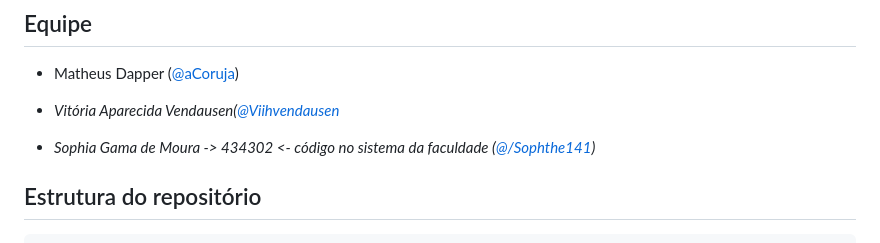
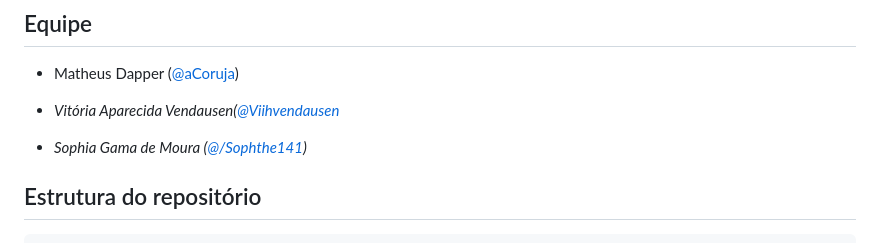
Before and after one commit to aCoruja/skyvolt-drone, a Markdown page: README.md, the part around the change. GitHub-like rendering.

Commit message:
Fix formatting and update contributor details in README

```diff
--- a/README.md
+++ b/README.md
@@ -18,7 +18,7 @@ Projeto da disciplina 34943 — Desenvolvimento de Aplicações Computacionais (
 - Matheus Dapper ([@aCoruja](https://github.com/aCoruja))
 - _Vitória Aparecida Vendausen([@Viihvendausen](https://github.com/Viihvendausen)_
 
-- _Sophia Gama de Moura -> 434302 <- código no sistema da faculdade ([@/Sophthe141](https://github.com/Sophthe141))_
+- _Sophia Gama de Moura ([@/Sophthe141](https://github.com/Sophthe141))_
 
 ## Estrutura do repositório
 
```
